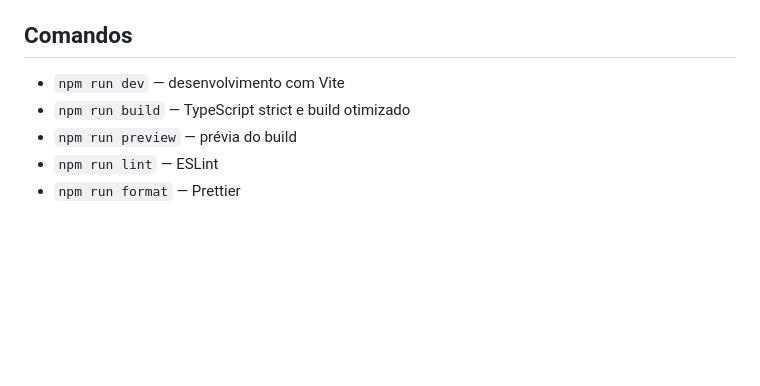
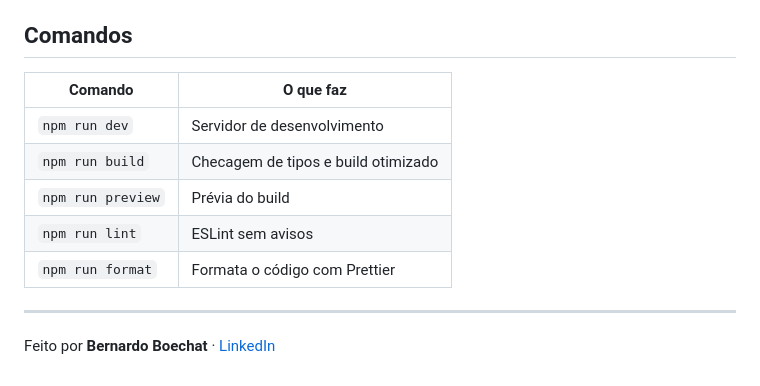
Before and after one commit to BernardoBoechat/Noir-Profile, a Markdown page: README.md, the part around one of its changes. Drawn GitHub-style; blank space fills up the shorter version.

```diff
--- a/README.md
+++ b/README.md
@@ -24,8 +56,14 @@ Os dados do perfil, links, redes sociais, Discord e Spotify ficam centralizados
 
 ## Comandos
 
-- `npm run dev` — desenvolvimento com Vite
-- `npm run build` — TypeScript strict e build otimizado
-- `npm run preview` — prévia do build
-- `npm run lint` — ESLint
-- `npm run format` — Prettier
+| Comando                | O que faz                              |
+| ---------------------- | -------------------------------------- |
+| `npm run dev`          | Servidor de desenvolvimento            |
+| `npm run build`        | Checagem de tipos e build otimizado    |
+| `npm run preview`      | Prévia do build                        |
+| `npm run lint`         | ESLint sem avisos                      |
+| `npm run format`       | Formata o código com Prettier          |
+
+---
+
+Feito por **Bernardo Boechat** · [LinkedIn](https://www.linkedin.com/in/be-boechat-dev/)
```
Also changed, not shown: other parts of README.md (+38 -6 lines), docs/preview.jpg (added).
